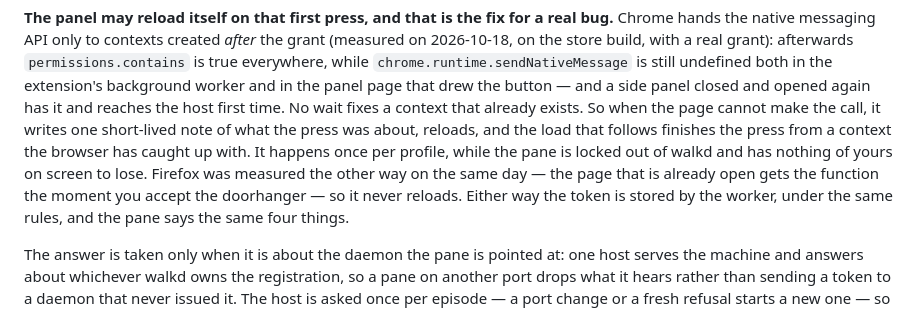
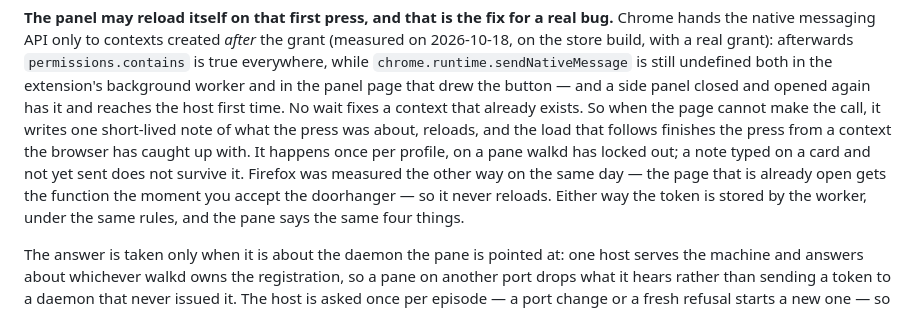
Before and after one commit to kesensoy/sidewalk, a Markdown page: MANUAL.md, the part around the change. GitHub-like rendering.

```diff
--- a/MANUAL.md
+++ b/MANUAL.md
@@ -163,9 +163,10 @@ closed and opened again has it and reaches the host first time. No wait fixes a
 context that already exists. So when the page cannot make the call, it writes one
 short-lived note of what the press was about, reloads, and the load that follows
 finishes the press from a context the browser has caught up with. It happens
-once per profile, while the pane is locked out of walkd and has nothing of yours
-on screen to lose. Firefox was measured the other way on the same day — the page
-that is already open gets the function the moment you accept the doorhanger — so
+once per profile, on a pane walkd has locked out; a note typed on a card and not
+yet sent does not survive it. Firefox was measured the other way on the same
+day — the page that is already open gets the function the moment you accept the
+doorhanger — so
 it never reloads. Either way the token is stored by the worker, under the same
 rules, and the pane says the same four things.
 
```
Also changed, not shown: CHANGELOG.md (+2 -2 lines), CLAUDE.md (+1 -1 lines).
